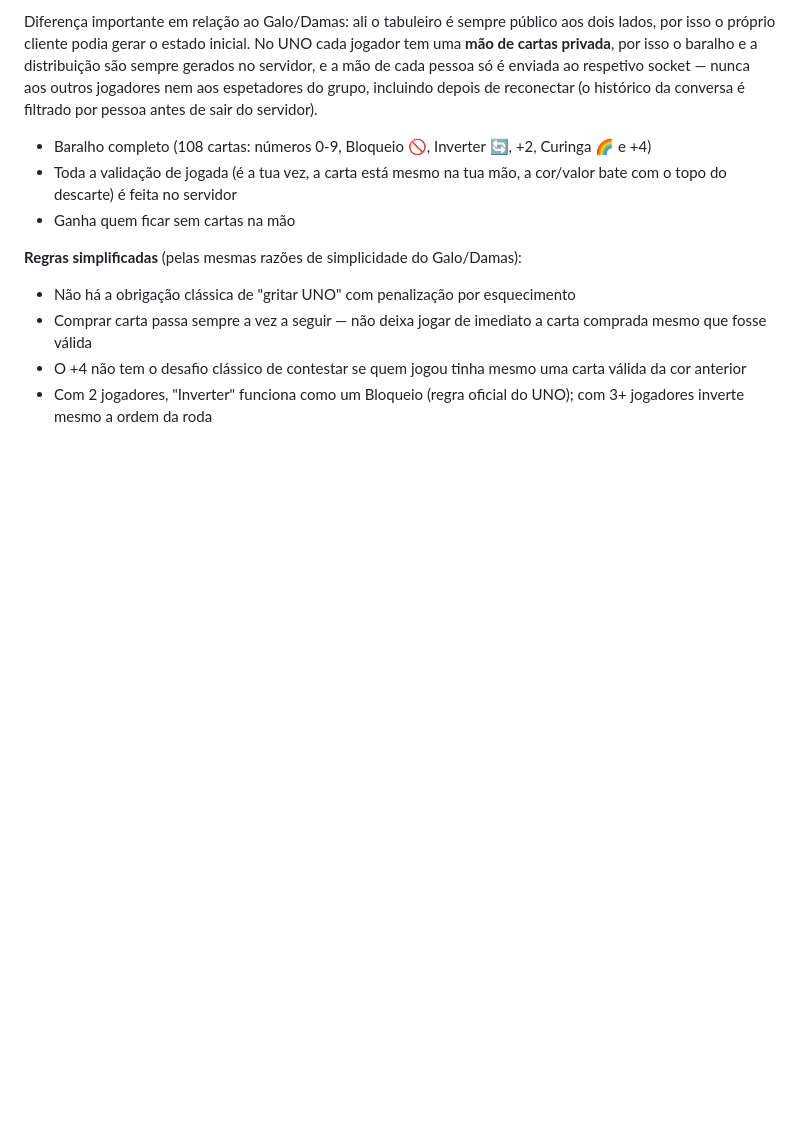
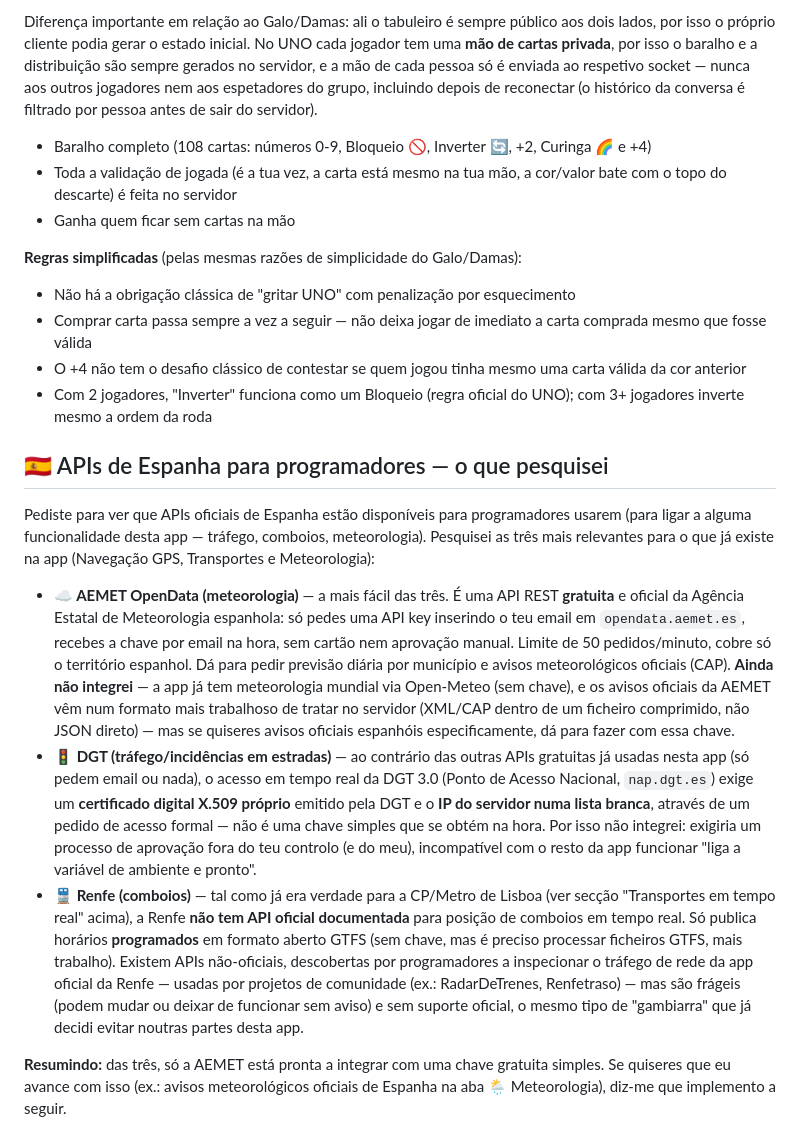
Before and after one commit to Nadcv/chatapp-realtime, a Markdown page: README.md, the part around the change. Rendered like a GitHub page; blank space fills up the shorter version.

Commit message:
docs: pesquisa de APIs de Espanha para programadores (AEMET, DGT, Renfe)
Documenta no README quais APIs oficiais espanholas dá para usar de graça
(AEMET clima, sem cartão nem aprovação), quais exigem processo de aprovação
incompatível com o resto da app (DGT, certificado X.509 + IP whitelisted),
e quais não têm API oficial de tempo real (Renfe, só GTFS agendado + APIs
não-oficiais frágeis).

```diff
--- a/README.md
+++ b/README.md
@@ -565,3 +565,13 @@ Diferença importante em relação ao Galo/Damas: ali o tabuleiro é sempre púb
 - Comprar carta passa sempre a vez a seguir — não deixa jogar de imediato a carta comprada mesmo que fosse válida
 - O +4 não tem o desafio clássico de contestar se quem jogou tinha mesmo uma carta válida da cor anterior
 - Com 2 jogadores, "Inverter" funciona como um Bloqueio (regra oficial do UNO); com 3+ jogadores inverte mesmo a ordem da roda
+
+## 🇪🇸 APIs de Espanha para programadores — o que pesquisei
+
+Pediste para ver que APIs oficiais de Espanha estão disponíveis para programadores usarem (para ligar a alguma funcionalidade desta app — tráfego, comboios, meteorologia). Pesquisei as três mais relevantes para o que já existe na app (Navegação GPS, Transportes e Meteorologia):
+
+- **☁️ AEMET OpenData (meteorologia)** — a mais fácil das três. É uma API REST **gratuita** e oficial da Agência Estatal de Meteorologia espanhola: só pedes uma API key inserindo o teu email em `opendata.aemet.es`, recebes a chave por email na hora, sem cartão nem aprovação manual. Limite de 50 pedidos/minuto, cobre só o território espanhol. Dá para pedir previsão diária por município e avisos meteorológicos oficiais (CAP). **Ainda não integrei** — a app já tem meteorologia mundial via Open-Meteo (sem chave), e os avisos oficiais da AEMET vêm num formato mais trabalhoso de tratar no servidor (XML/CAP dentro de um ficheiro comprimido, não JSON direto) — mas se quiseres avisos oficiais espanhóis especificamente, dá para fazer com essa chave.
+- **🚦 DGT (tráfego/incidências em estradas)** — ao contrário das outras APIs gratuitas já usadas nesta app (só pedem email ou nada), o acesso em tempo real da DGT 3.0 (Ponto de Acesso Nacional, `nap.dgt.es`) exige um **certificado digital X.509 próprio** emitido pela DGT e o **IP do servidor numa lista branca**, através de um pedido de acesso formal — não é uma chave simples que se obtém na hora. Por isso não integrei: exigiria um processo de aprovação fora do teu controlo (e do meu), incompatível com o resto da app funcionar "liga a variável de ambiente e pronto".
+- **🚆 Renfe (comboios)** — tal como já era verdade para a CP/Metro de Lisboa (ver secção "Transportes em tempo real" acima), a Renfe **não tem API oficial documentada** para posição de comboios em tempo real. Só publica horários **programados** em formato aberto GTFS (sem chave, mas é preciso processar ficheiros GTFS, mais trabalho). Existem APIs não-oficiais, descobertas por programadores a inspecionar o tráfego de rede da app oficial da Renfe — usadas por projetos de comunidade (ex.: RadarDeTrenes, Renfetraso) — mas são frágeis (podem mudar ou deixar de funcionar sem aviso) e sem suporte oficial, o mesmo tipo de "gambiarra" que já decidi evitar noutras partes desta app.
+
+**Resumindo:** das três, só a AEMET está pronta a integrar com uma chave gratuita simples. Se quiseres que eu avance com isso (ex.: avisos meteorológicos oficiais de Espanha na aba 🌦️ Meteorologia), diz-me que implemento a seguir.
```
